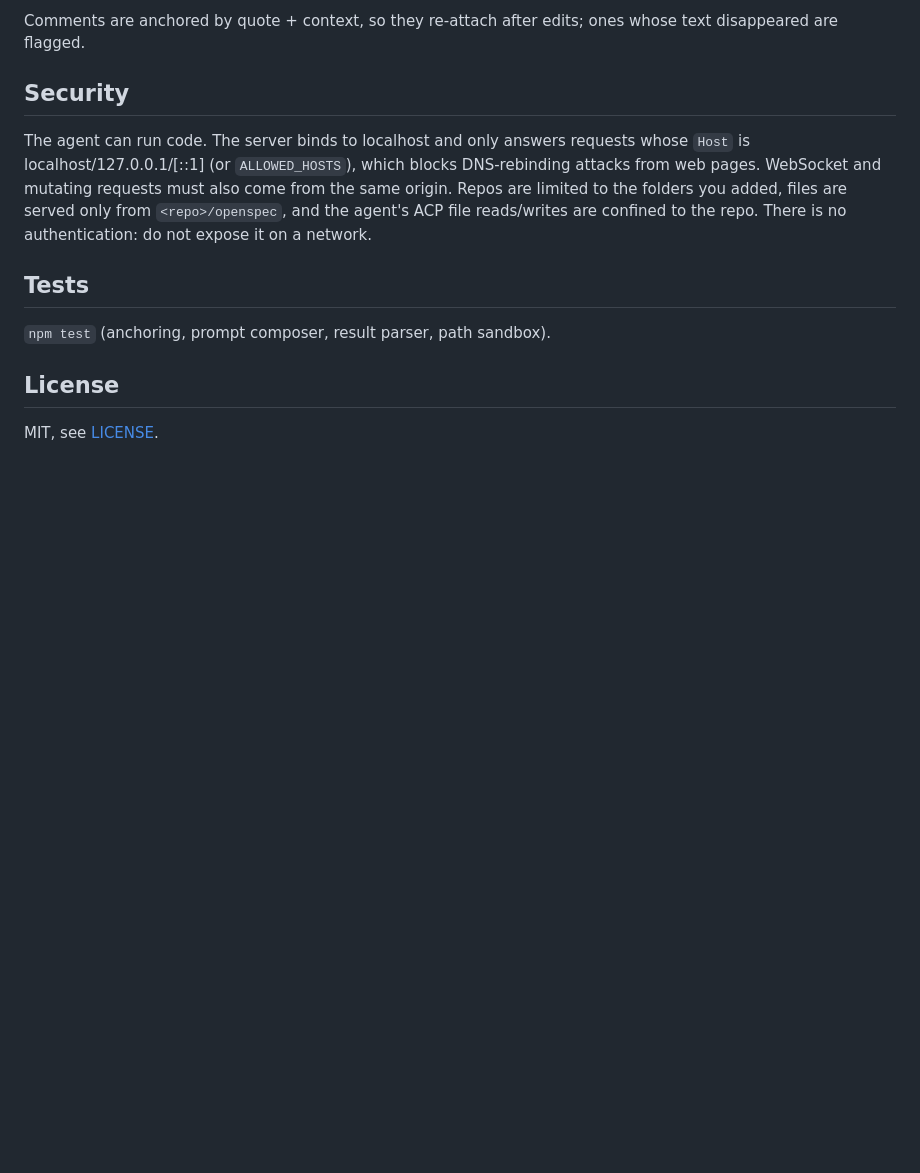
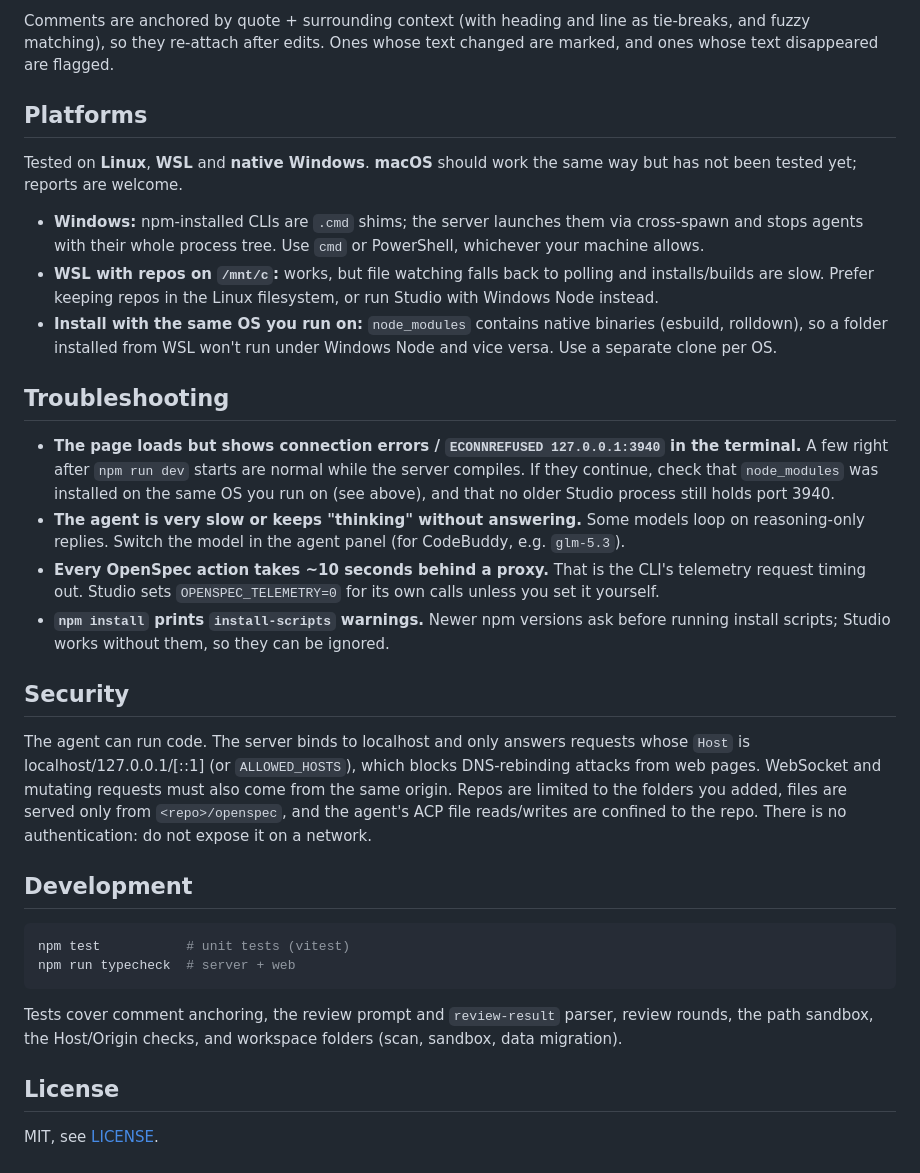
Before and after one commit to baabullah/openspec-studio, a Markdown page: README.md, the part around one of its changes. Rendered like a GitHub page; blank space fills up the shorter version.

````diff
--- a/README.md
+++ b/README.md
@@ -61,5 +86,28 @@ Add or override agents in `~/.openspec-studio/agents.json`:
 
-Comments are anchored by quote + context, so they re-attach after edits; ones whose text disappeared are flagged.
+Comments are anchored by quote + surrounding context (with heading and line as tie-breaks, and fuzzy matching), so they
+re-attach after edits. Ones whose text changed are marked, and ones whose text disappeared are flagged.
+
+## Platforms
+Tested on **Linux**, **WSL** and **native Windows**. **macOS** should work the same way but has not been tested yet;
+reports are welcome.
+
+- **Windows:** npm-installed CLIs are `.cmd` shims; the server launches them via cross-spawn and stops agents with their
+  whole process tree. Use `cmd` or PowerShell, whichever your machine allows.
+- **WSL with repos on `/mnt/c`:** works, but file watching falls back to polling and installs/builds are slow. Prefer
+  keeping repos in the Linux filesystem, or run Studio with Windows Node instead.
+- **Install with the same OS you run on:** `node_modules` contains native binaries (esbuild, rolldown), so a folder
+  installed from WSL won't run under Windows Node and vice versa. Use a separate clone per OS.
+
+## Troubleshooting
+- **The page loads but shows connection errors / `ECONNREFUSED 127.0.0.1:3940` in the terminal.** A few right after
+  `npm run dev` starts are normal while the server compiles. If they continue, check that `node_modules` was installed
+  on the same OS you run on (see above), and that no older Studio process still holds port 3940.
+- **The agent is very slow or keeps "thinking" without answering.** Some models loop on reasoning-only replies. Switch
+  the model in the agent panel (for CodeBuddy, e.g. `glm-5.3`).
+- **Every OpenSpec action takes ~10 seconds behind a proxy.** That is the CLI's telemetry request timing out. Studio sets
+  `OPENSPEC_TELEMETRY=0` for its own calls unless you set it yourself.
+- **`npm install` prints `install-scripts` warnings.** Newer npm versions ask before running install scripts; Studio
+  works without them, so they can be ignored.
 
 ## Security
 The agent can run code. The server binds to localhost and only answers requests whose `Host` is localhost/127.0.0.1/[::1]
@@ -67,8 +115,13 @@ The agent can run code. The server binds to localhost and only answers requests
 from the same origin. Repos are limited to the folders you added, files are served only from `<repo>/openspec`, and the
 agent's ACP file reads/writes are confined to the repo. There is no authentication: do not expose it on a network.
 
-## Tests
-`npm test` (anchoring, prompt composer, result parser, path sandbox).
+## Development
+```bash
+npm test           # unit tests (vitest)
+npm run typecheck  # server + web
+```
+Tests cover comment anchoring, the review prompt and `review-result` parser, review rounds, the path sandbox, the
+Host/Origin checks, and workspace folders (scan, sandbox, data migration).
 
 ## License
 MIT, see [LICENSE](LICENSE).
````
Also changed, not shown: other parts of README.md (+53 -28 lines), docs/annotate.png (added), docs/comment.png (added), docs/review.png (added).
